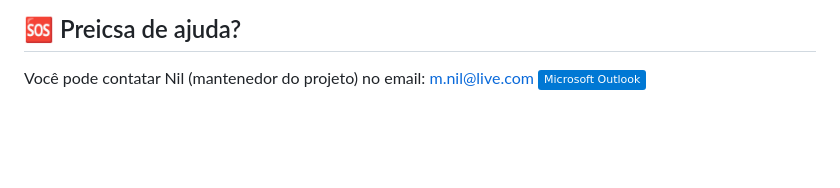
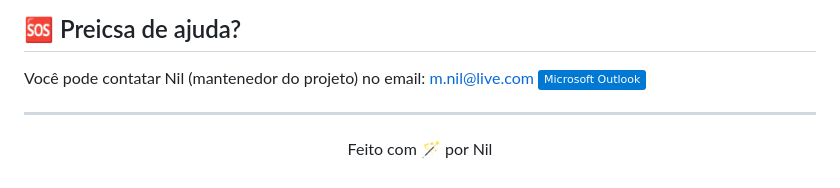
Before and after one commit to gnilfm/altera-cor-backgrond, a Markdown page: README.md, the part around the change. Drawn GitHub-style; badges without logos; blank space fills up the shorter version.

Commit message:
finalização do readme

```diff
--- a/README.md
+++ b/README.md
@@ -77,3 +77,6 @@ Não temos dependências no projeto.
 
 
 Você pode contatar Nil (mantenedor do projeto) no email: m.nil@live.com ![Outlook](https://img.shields.io/badge/Microsoft_Outlook-0078D4?logo=microsoft-outlook&logoColor=white)
+
+-----------------------
+<p align="center">Feito com 🪄 por Nil</p>
```
